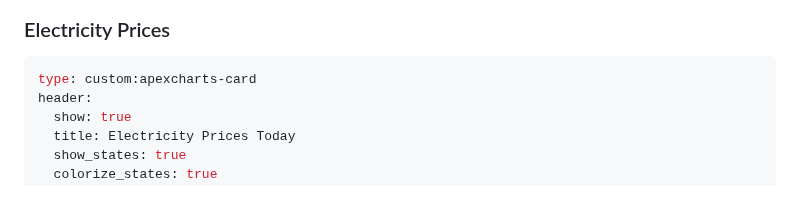
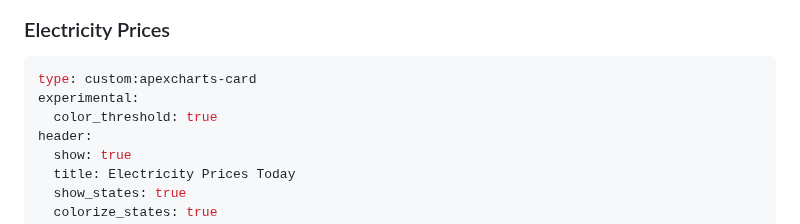
Before and after one commit to adrighem/ha-anwb-energie, a Markdown page: README.md, the part around the change. GitHub-like rendering; blank space fills up the shorter version.

Commit message:
docs: add electricity prices screenshot and fix missing experimental flag

````diff
--- a/README.md
+++ b/README.md
@@ -24,6 +24,8 @@ Using the popular [ApexCharts Card](https://github.com/RomRider/apexcharts-card)
 ### Electricity Prices
 ```yaml
 type: custom:apexcharts-card
+experimental:
+  color_threshold: true
 header:
   show: true
   title: Electricity Prices Today
````
Also changed, not shown: docs/electricity_prices.png (added).
